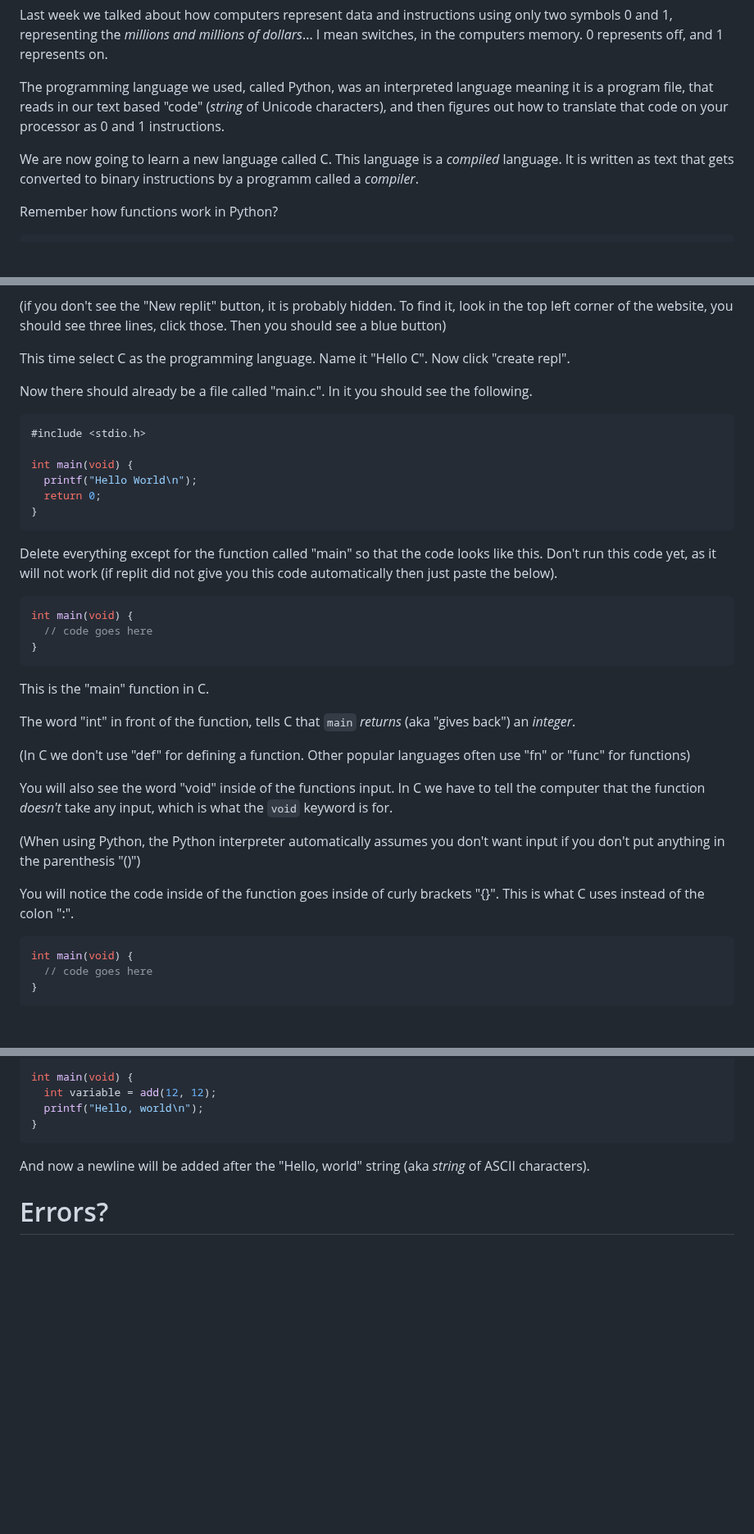
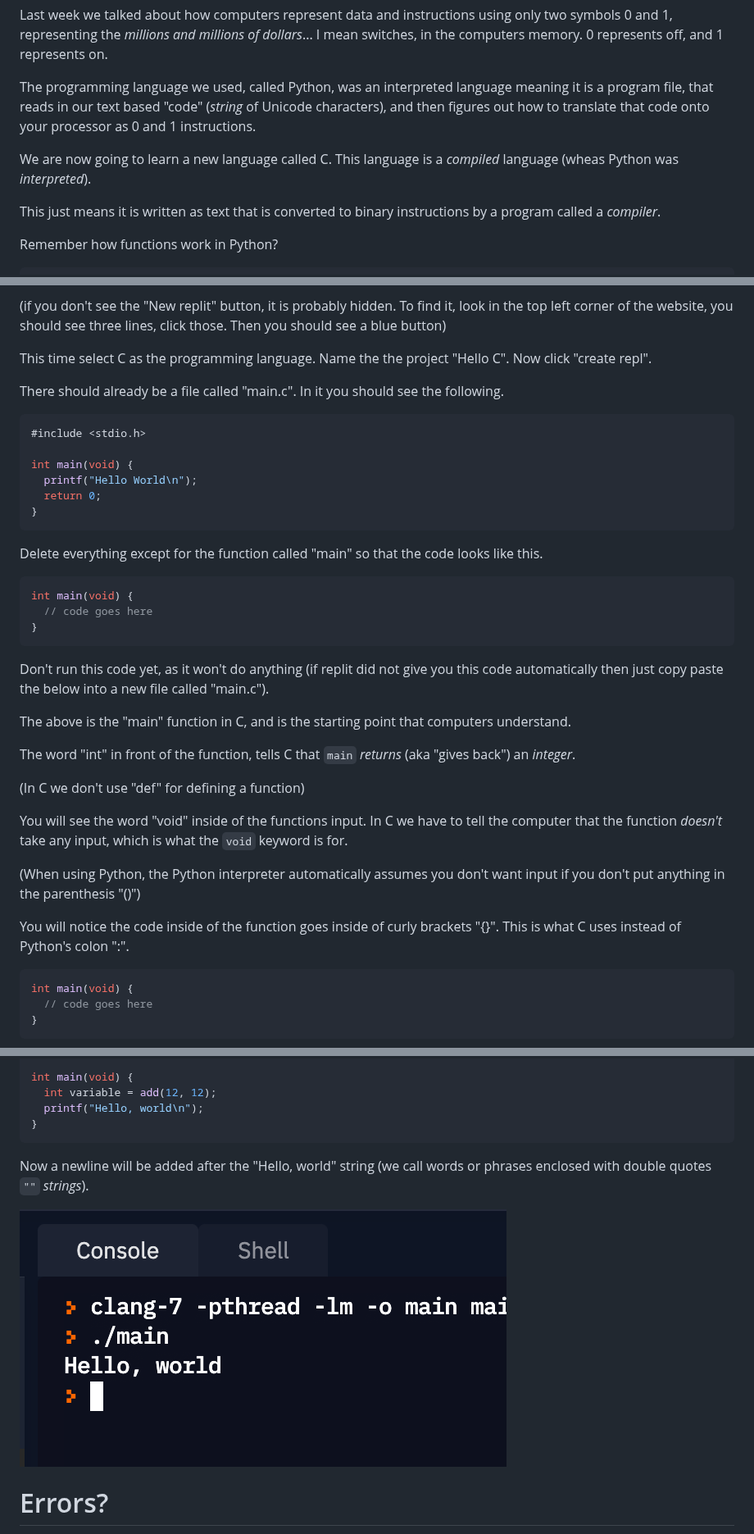
Before and after one commit to PaperPrototype/Intro-Coding-and-Computers, a Markdown page: Week 1 - C/Lecture/english.md, 3 parts joined by grey strips. Shown at 82% size. Rendered like a GitHub page; pictures changed too: Assets/Week_1/replit_print_hello_world_2.png (added); blank space fills up the shorter version.

````diff
--- a/Week 1 - C/Lecture/english.md
+++ b/Week 1 - C/Lecture/english.md
@@ -1,8 +1,10 @@
 Last week we talked about how computers represent data and instructions using only two symbols 0 and 1, representing the *millions and millions of dollars*... I mean switches, in the computers memory. 0 represents off, and 1 represents on.
 
-The programming language we used, called Python, was an interpreted language meaning it is a program file, that reads in our text based "code" (*string* of Unicode characters), and then figures out how to translate that code on your processor as 0 and 1 instructions.
+The programming language we used, called Python, was an interpreted language meaning it is a program file, that reads in our text based "code" (*string* of Unicode characters), and then figures out how to translate that code onto your processor as 0 and 1 instructions.
 
-We are now going to learn a new language called C. This language is a *compiled* language. It is written as text that gets converted to binary instructions by a programm called a *compiler*.
+We are now going to learn a new language called C. This language is a *compiled* language (wheas Python was *interpreted*).
+
+This just means it is written as text that is converted to binary instructions by a program called a *compiler*.
 
 Remember how functions work in Python?
 
@@ -20,9 +22,9 @@ Lets write this "main" function. Go to https://replit.com/ and make a new replit
 
 (if you don't see the "New replit" button, it is probably hidden. To find it, look in the top left corner of the website, you should see three lines, click those. Then you should see a blue button)
 
-This time select C as the programming language. Name it "Hello C". Now click "create repl".
+This time select C as the programming language. Name the the project "Hello C". Now click "create repl".
 
-Now there should already be a file called "main.c". In it you should see the following.
+There should already be a file called "main.c". In it you should see the following.
 
 ```c
 #include <stdio.h>
@@ -33,7 +35,7 @@ int main(void) {
 }
 ```
 
-Delete everything except for the function called "main" so that the code looks like this. Don't run this code yet, as it will not work (if replit did not give you this code automatically then just paste the below).
+Delete everything except for the function called "main" so that the code looks like this.
 
 ```c
 int main(void) {
@@ -41,17 +43,19 @@ int main(void) {
 }
 ```
 
-This is the "main" function in C.
+Don't run this code yet, as it won't do anything (if replit did not give you this code automatically then just copy paste the below into a new file called "main.c").
+
+The above is the "main" function in C, and is the starting point that computers understand.
 
 The word "int" in front of the function, tells C that `main` *returns* (aka "gives back") an *integer*.
 
-(In C we don't use "def" for defining a function. Other popular languages often use "fn" or "func" for functions)
+(In C we don't use "def" for defining a function)
 
-You will also see the word "void" inside of the functions input. In C we have to tell the computer that the function *doesn't* take any input, which is what the `void` keyword is for.
+You will see the word "void" inside of the functions input. In C we have to tell the computer that the function *doesn't* take any input, which is what the `void` keyword is for.
 
 (When using Python, the Python interpreter automatically assumes you don't want input if you don't put anything in the parenthesis "()")
 
-You will notice the code inside of the function goes inside of curly brackets "{}". This is what C uses instead of the colon ":".
+You will notice the code inside of the function goes inside of curly brackets "{}". This is what C uses instead of Python's colon ":".
 
 ```c
 int main(void) {
@@ -261,7 +267,9 @@ int main(void) {
 }
 ```
 
-And now a newline will be added after the "Hello, world" string (aka *string* of ASCII characters).
+Now a newline will be added after the "Hello, world" string (we call words or phrases enclosed with double quotes `""` *strings*).
+
+![replit print hello world with newline](/Assets/Week_1/replit_print_hello_world_2.png)
 
 # Errors?
 If you get a whole bunch of errors when running code... Just scroll up to the first error at the top in the console, since the rest of the errors are the *compiler* (aka program that converts code to binary instructions) getting confused from the first error.
````
Also changed, not shown: other parts of Week 1 - C/Lecture/english.md (+39 -35 lines), Week 0 - Fundamentals/Lecture/english.md (+12 -5 lines), 1 other file.
